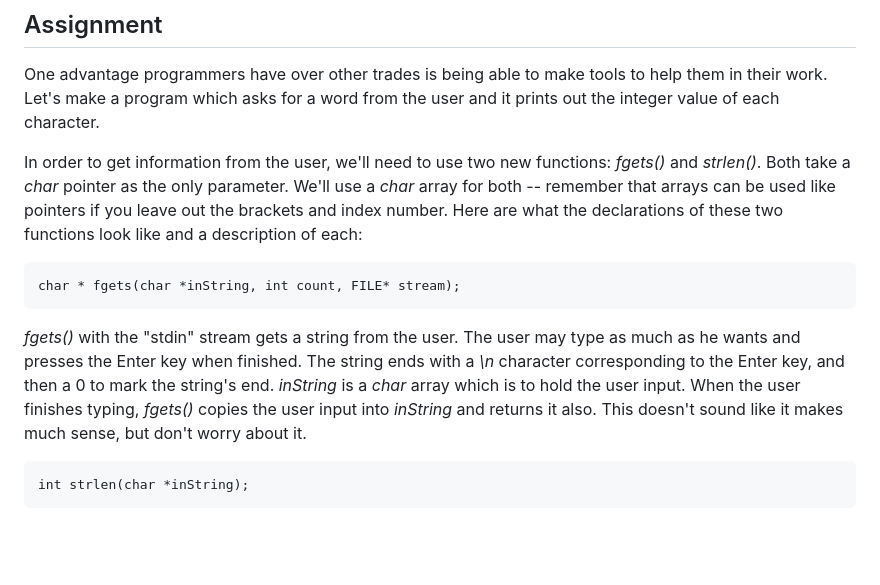
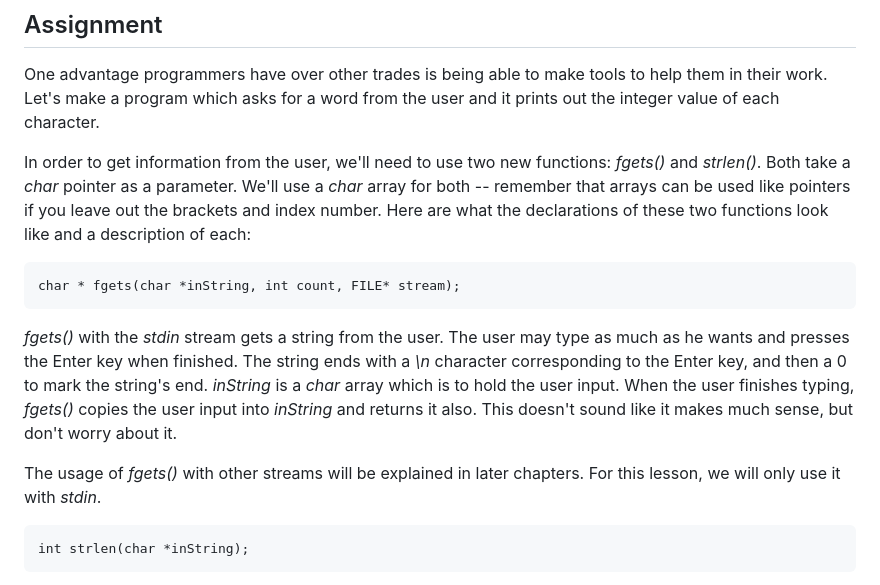
Before and after one commit to pulkomandy/programming-with-haiku, a Markdown page: volume1/chapters/lesson05.Md, the part around the change. Rendered like a GitHub page; blank space fills up the shorter version.

Commit message:
Fix obsolete text.
Unlike gets, fgets does not take a single parameter.

Also add a note about stdin to not make it seem too much "magic".

````diff
--- a/volume1/chapters/lesson05.Md
+++ b/volume1/chapters/lesson05.Md
@@ -201,13 +201,15 @@ Whew! That was a lot of stuff about arrays, pointers, and strings. Lets quickly
 
 One advantage programmers have over other trades is being able to make tools to help them in their work. Let's make a program which asks for a word from the user and it prints out the integer value of each character.
 
-In order to get information from the user, we'll need to use two new functions: *fgets()* and *strlen()*. Both take a *char* pointer as the only parameter. We'll use a *char* array for both -- remember that arrays can be used like pointers if you leave out the brackets and index number. Here are what the declarations of these two functions look like and a description of each:
+In order to get information from the user, we'll need to use two new functions: *fgets()* and *strlen()*. Both take a *char* pointer as a parameter. We'll use a *char* array for both -- remember that arrays can be used like pointers if you leave out the brackets and index number. Here are what the declarations of these two functions look like and a description of each:
 
 ``` {.c++}
 char * fgets(char *inString, int count, FILE* stream);
 ```
 
-*fgets()* with the "stdin" stream gets a string from the user. The user may type as much as he wants and presses the Enter key when finished. The string ends with a *\\n* character corresponding to the Enter key, and then a 0 to mark the string's end. *inString* is a *char* array which is to hold the user input. When the user finishes typing, *fgets()* copies the user input into *inString* and returns it also. This doesn't sound like it makes much sense, but don't worry about it.
+*fgets()* with the *stdin* stream gets a string from the user. The user may type as much as he wants and presses the Enter key when finished. The string ends with a *\\n* character corresponding to the Enter key, and then a 0 to mark the string's end. *inString* is a *char* array which is to hold the user input. When the user finishes typing, *fgets()* copies the user input into *inString* and returns it also. This doesn't sound like it makes much sense, but don't worry about it.
+
+The usage of *fgets()* with other streams will be explained in later chapters. For this lesson, we will only use it with *stdin*.
 
 ``` {.c++}
 int strlen(char *inString);
````
